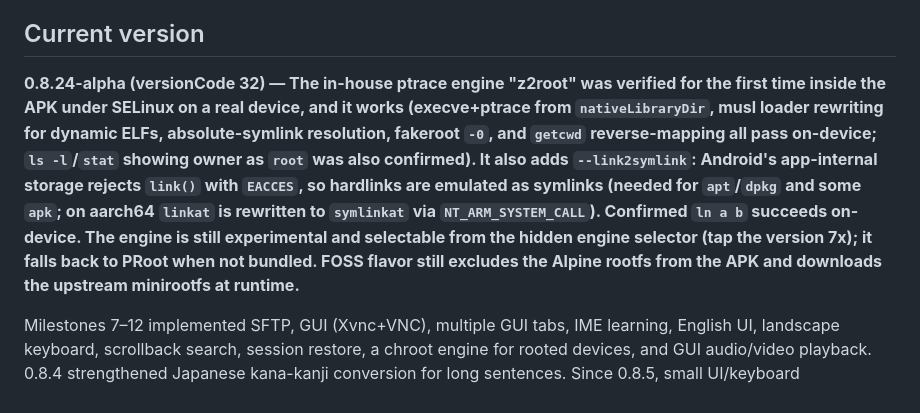
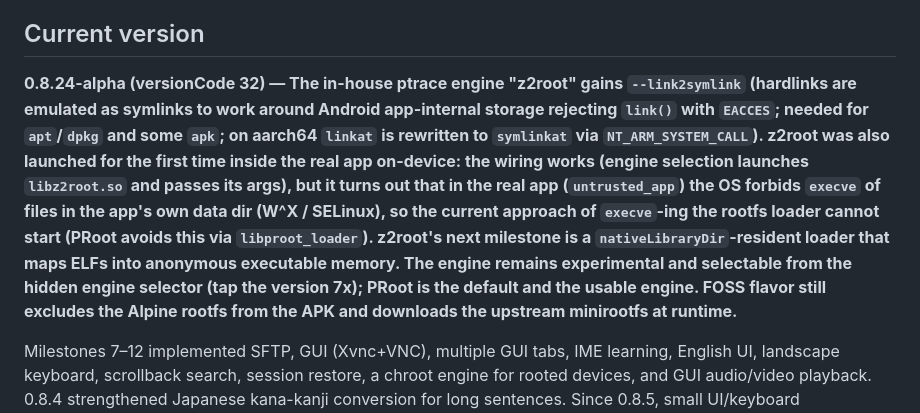
Before and after one commit to orgsonai/z2term, a Markdown page: README.md, the part around the change. Rendered like a GitHub page.

```diff
--- a/README.md
+++ b/README.md
@@ -30,7 +30,7 @@ Tap the APK on your Android device → allow "Install from unknown sources" to i
 
 ## Current version
 
-**0.8.24-alpha (versionCode 32) — The in-house ptrace engine "z2root" was verified for the first time inside the APK under SELinux on a real device, and it works (execve+ptrace from `nativeLibraryDir`, musl loader rewriting for dynamic ELFs, absolute-symlink resolution, fakeroot `-0`, and `getcwd` reverse-mapping all pass on-device; `ls -l`/`stat` showing owner as `root` was also confirmed). It also adds `--link2symlink`: Android's app-internal storage rejects `link()` with `EACCES`, so hardlinks are emulated as symlinks (needed for `apt`/`dpkg` and some `apk`; on aarch64 `linkat` is rewritten to `symlinkat` via `NT_ARM_SYSTEM_CALL`). Confirmed `ln a b` succeeds on-device. The engine is still experimental and selectable from the hidden engine selector (tap the version 7x); it falls back to PRoot when not bundled. FOSS flavor still excludes the Alpine rootfs from the APK and downloads the upstream minirootfs at runtime.**
+**0.8.24-alpha (versionCode 32) — The in-house ptrace engine "z2root" gains `--link2symlink` (hardlinks are emulated as symlinks to work around Android app-internal storage rejecting `link()` with `EACCES`; needed for `apt`/`dpkg` and some `apk`; on aarch64 `linkat` is rewritten to `symlinkat` via `NT_ARM_SYSTEM_CALL`). z2root was also launched for the first time inside the real app on-device: the wiring works (engine selection launches `libz2root.so` and passes its args), but it turns out that in the real app (`untrusted_app`) the OS forbids `execve` of files in the app's own data dir (W^X / SELinux), so the current approach of `execve`-ing the rootfs loader cannot start (PRoot avoids this via `libproot_loader`). z2root's next milestone is a `nativeLibraryDir`-resident loader that maps ELFs into anonymous executable memory. The engine remains experimental and selectable from the hidden engine selector (tap the version 7x); PRoot is the default and the usable engine. FOSS flavor still excludes the Alpine rootfs from the APK and downloads the upstream minirootfs at runtime.**
 
 Milestones 7–12 implemented SFTP, GUI (Xvnc+VNC), multiple GUI tabs, IME learning, English UI, landscape keyboard, scrollback search, session restore, a chroot engine for rooted devices, and GUI audio/video playback. 0.8.4 strengthened Japanese kana-kanji conversion for long sentences. Since 0.8.5, small UI/keyboard improvements and various fixes have continued.
 
```
Also changed, not shown: README.ja.md (+1 -1 lines).
